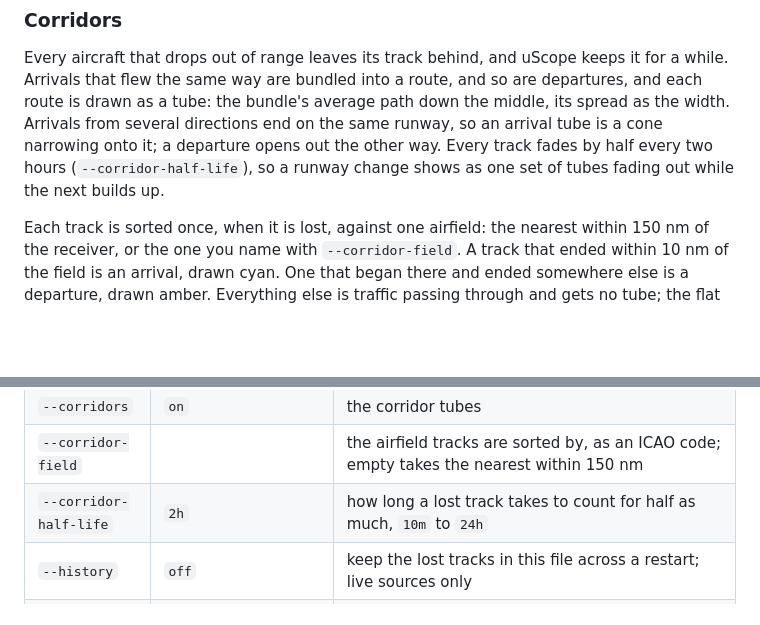
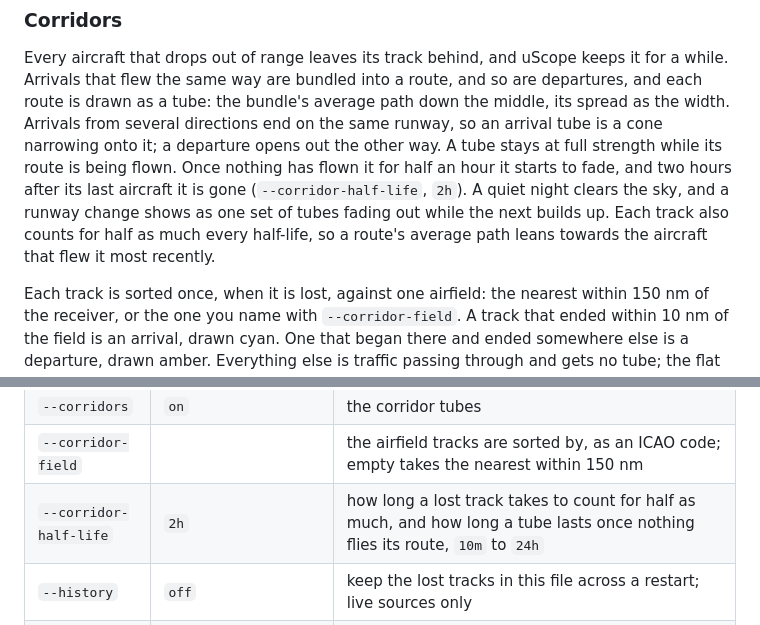
Before and after one commit to hyperized/uScope, a Markdown page: README.md, 2 parts joined by grey strips. GitHub-like rendering; blank space fills up the shorter version.

```diff
--- a/README.md
+++ b/README.md
@@ -251,9 +251,13 @@ keeps it for a while. Arrivals that flew the same way are bundled into a
 route, and so are departures, and each route is drawn as a tube: the
 bundle's average path down the middle, its spread as the width. Arrivals
 from several directions end on the same runway, so an arrival tube is a cone
-narrowing onto it; a departure opens out the other way. Every track fades by half every
-two hours (`--corridor-half-life`), so a runway change shows as one set of
-tubes fading out while the next builds up.
+narrowing onto it; a departure opens out the other way. A tube stays at full
+strength while its route is being flown. Once nothing has flown it for half
+an hour it starts to fade, and two hours after its last aircraft it is gone
+(`--corridor-half-life`, `2h`). A quiet night clears the sky, and a runway
+change shows as one set of tubes fading out while the next builds up. Each
+track also counts for half as much every half-life, so a route's average
+path leans towards the aircraft that flew it most recently.
 
 Each track is sorted once, when it is lost, against one airfield: the
 nearest within 150 nm of the receiver, or the one you name with
@@ -427,7 +431,7 @@ between the arrows and the brackets.
 | `--stars` | `on` | stars in the 3D views' night sky |
 | `--corridors` | `on` | the corridor tubes |
 | `--corridor-field` | | the airfield tracks are sorted by, as an ICAO code; empty takes the nearest within 150 nm |
-| `--corridor-half-life` | `2h` | how long a lost track takes to count for half as much, `10m` to `24h` |
+| `--corridor-half-life` | `2h` | how long a lost track takes to count for half as much, and how long a tube lasts once nothing flies its route, `10m` to `24h` |
 | `--history` | `off` | keep the lost tracks in this file across a restart; live sources only |
 | `--exaggerate` | `8` | how far the 3D view stretches altitude into height, 1 to 20 |
 | `--tilt` | `35` | the 3D camera's starting elevation in degrees, 10 to 80 |
```
Also changed, not shown: CHANGELOG.md (+10 -0 lines), docs/screenshots/fix-routes-fade-when-quiet/contact-sheet.png (added), docs/screenshots/fix-routes-fade-when-quiet/strength-chart.png (added), 6 other files.
